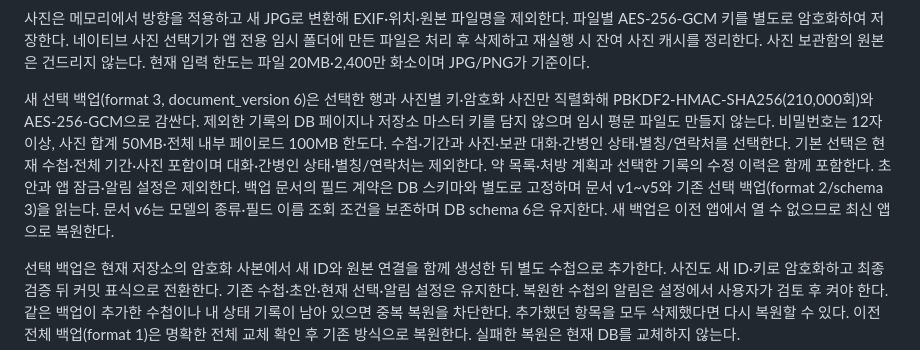
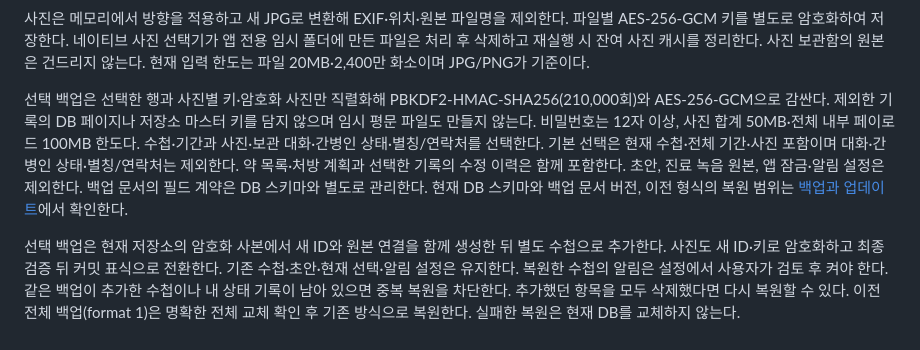
Before and after one commit to Chun-Jihun/care_app, a Markdown page: mobile/README.md, the part around the change. Rendered like a GitHub page.

Commit message:
모바일 readme 문서 갱신

```diff
--- a/mobile/README.md
+++ b/mobile/README.md
@@ -73,7 +73,7 @@ iOS 지원을 재개할 때는 Mac과 Xcode, 서명 팀 설정을 준비하고 `
 
 사진은 메모리에서 방향을 적용하고 새 JPG로 변환해 EXIF·위치·원본 파일명을 제외한다. 파일별 AES-256-GCM 키를 별도로 암호화하여 저장한다. 네이티브 사진 선택기가 앱 전용 임시 폴더에 만든 파일은 처리 후 삭제하고 재실행 시 잔여 사진 캐시를 정리한다. 사진 보관함의 원본은 건드리지 않는다. 현재 입력 한도는 파일 20MB·2,400만 화소이며 JPG/PNG가 기준이다.
 
-새 선택 백업(format 3, document_version 6)은 선택한 행과 사진별 키·암호화 사진만 직렬화해 PBKDF2-HMAC-SHA256(210,000회)와 AES-256-GCM으로 감싼다. 제외한 기록의 DB 페이지나 저장소 마스터 키를 담지 않으며 임시 평문 파일도 만들지 않는다. 비밀번호는 12자 이상, 사진 합계 50MB·전체 내부 페이로드 100MB 한도다. 수첩·기간과 사진·보관 대화·간병인 상태·별칭/연락처를 선택한다. 기본 선택은 현재 수첩·전체 기간·사진 포함이며 대화·간병인 상태·별칭/연락처는 제외한다. 약 목록·처방 계획과 선택한 기록의 수정 이력은 함께 포함한다. 초안과 앱 잠금·알림 설정은 제외한다. 백업 문서의 필드 계약은 DB 스키마와 별도로 고정하며 문서 v1~v5와 기존 선택 백업(format 2/schema 3)을 읽는다. 문서 v6는 모델의 종류·필드 이름 조회 조건을 보존하며 DB schema 6은 유지한다. 새 백업은 이전 앱에서 열 수 없으므로 최신 앱으로 복원한다.
+선택 백업은 선택한 행과 사진별 키·암호화 사진만 직렬화해 PBKDF2-HMAC-SHA256(210,000회)와 AES-256-GCM으로 감싼다. 제외한 기록의 DB 페이지나 저장소 마스터 키를 담지 않으며 임시 평문 파일도 만들지 않는다. 비밀번호는 12자 이상, 사진 합계 50MB·전체 내부 페이로드 100MB 한도다. 수첩·기간과 사진·보관 대화·간병인 상태·별칭/연락처를 선택한다. 기본 선택은 현재 수첩·전체 기간·사진 포함이며 대화·간병인 상태·별칭/연락처는 제외한다. 약 목록·처방 계획과 선택한 기록의 수정 이력은 함께 포함한다. 초안, 진료 녹음 원본, 앱 잠금·알림 설정은 제외한다. 백업 문서의 필드 계약은 DB 스키마와 별도로 관리한다. 현재 DB 스키마와 백업 문서 버전, 이전 형식의 복원 범위는 [백업과 업데이트](../docs/mobile_current_guide.md#백업과-업데이트)에서 확인한다.
 
 선택 백업은 현재 저장소의 암호화 사본에서 새 ID와 원본 연결을 함께 생성한 뒤 별도 수첩으로 추가한다. 사진도 새 ID·키로 암호화하고 최종 검증 뒤 커밋 표식으로 전환한다. 기존 수첩·초안·현재 선택·알림 설정은 유지한다. 복원한 수첩의 알림은 설정에서 사용자가 검토 후 켜야 한다. 같은 백업이 추가한 수첩이나 내 상태 기록이 남아 있으면 중복 복원을 차단한다. 추가했던 항목을 모두 삭제했다면 다시 복원할 수 있다. 이전 전체 백업(format 1)은 명확한 전체 교체 확인 후 기존 방식으로 복원한다. 실패한 복원은 현재 DB를 교체하지 않는다.
 
```
